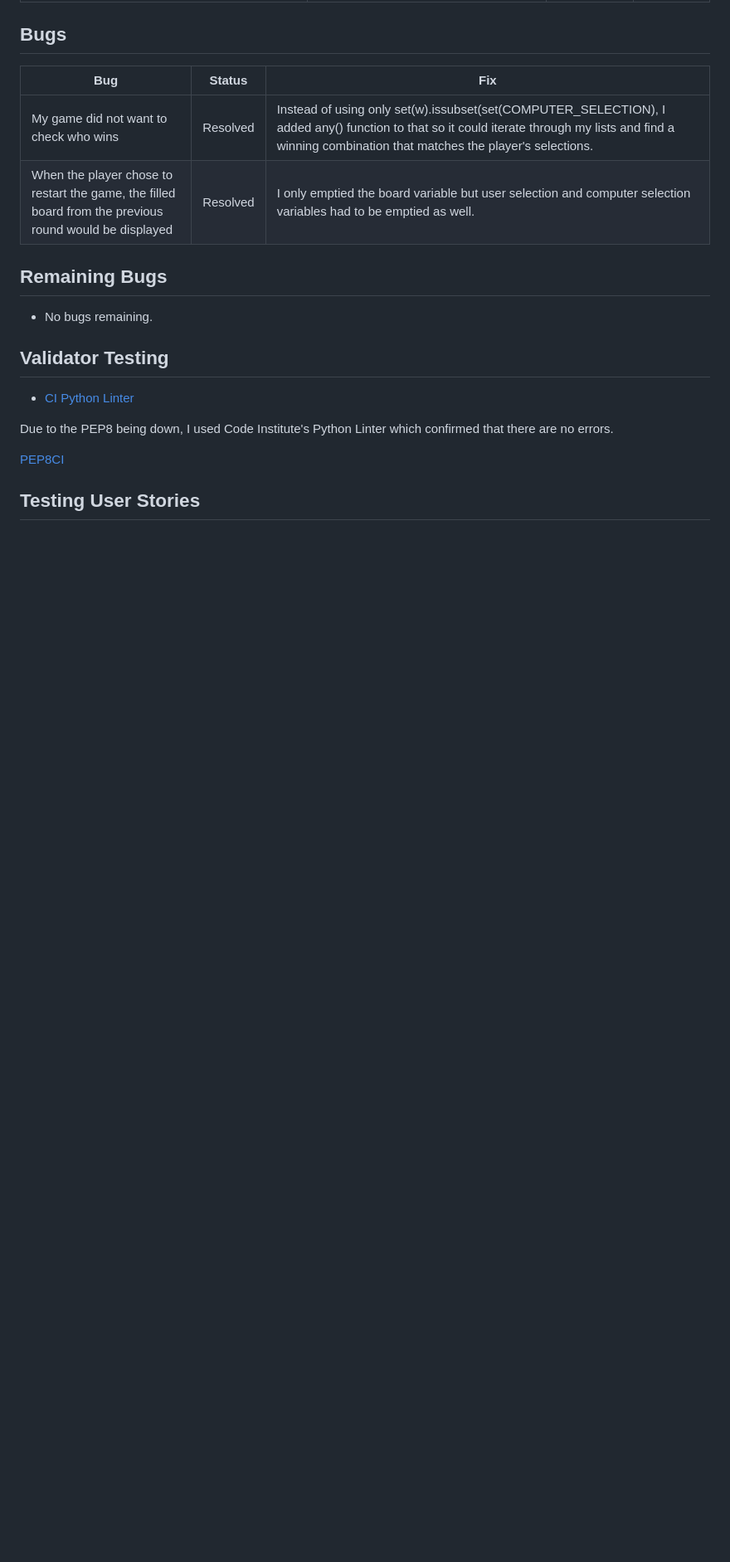
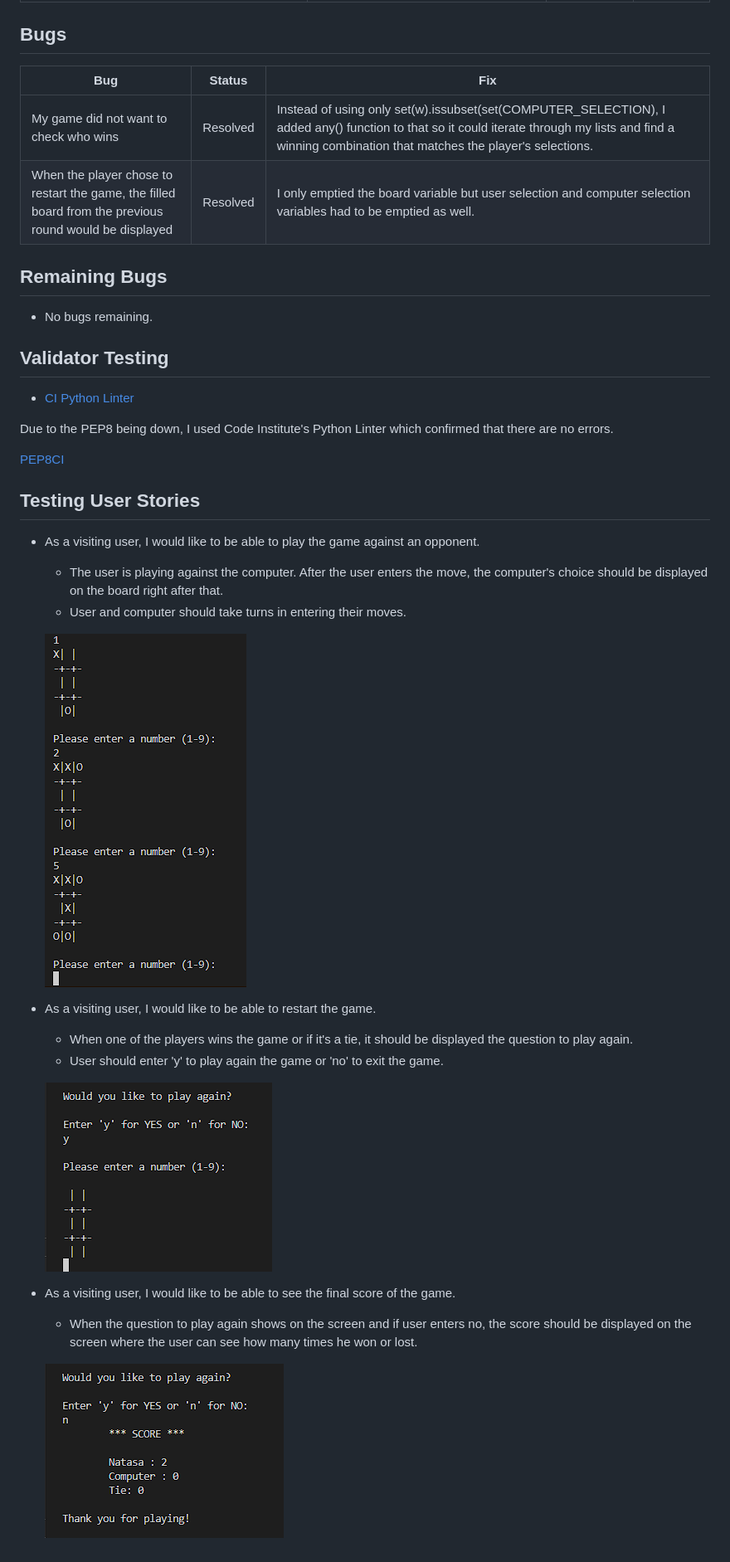
Before and after one commit to NatasaMiric/pp3-tic-tac-toe, a Markdown page: TESTING.md, the part around the change printed below. Shown: that part at 83% size. Drawn GitHub-style; pictures changed too: docs/images/userstory1.png (added); blank space fills up the shorter version.

Commit message:
docs: change one user story and add description of testing user stories in testing file

```diff
--- a/TESTING.md
+++ b/TESTING.md
@@ -47,2 +47,19 @@ Due to the PEP8 being down, I used Code Institute's Python Linter which confirme
 
 ## Testing User Stories
+
+* As a visiting user, I would like to be able to play the game against an opponent.
+    * The user is playing against the computer. After the user enters the move, the computer's choice should be displayed on the board right after that.
+    * User and computer should take turns in entering their moves.
+
+    ![](docs/images/userstory1.png)
+
+* As a visiting user, I would like to be able to restart the game.
+    * When one of the players wins the game or if it's a tie, it should be displayed the question to play again.
+    * User should enter 'y' to play again the game or 'no' to exit the game.
+
+    ![](docs/images/restart.png)
+
+* As a visiting user, I would like to be able to see the final score of the game.
+    * When the question to play again shows on the screen and if user enters no, the score should be displayed on the screen where the user can see how many times he won or lost.
+
+    ![](docs/images/score.png)
```
Also changed, not shown: other parts of TESTING.md (+1 -1 lines), 1 other file.
